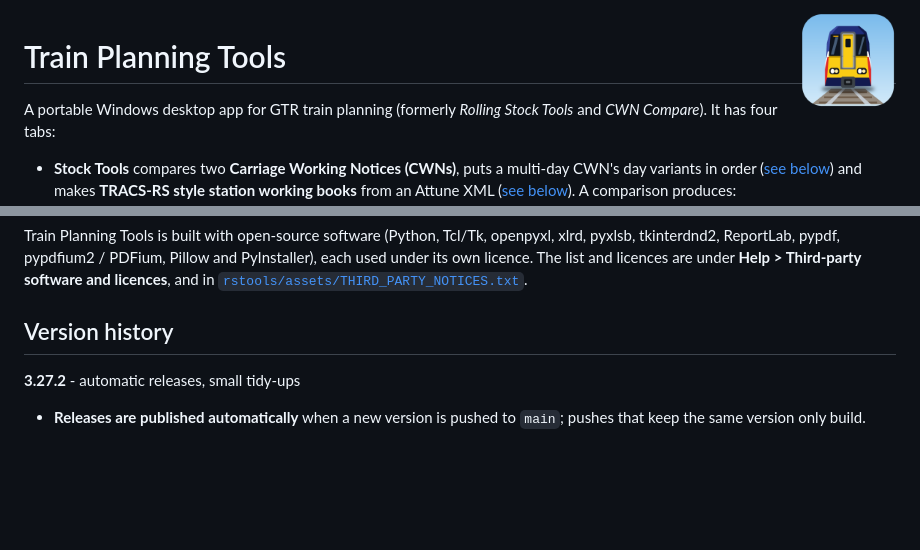
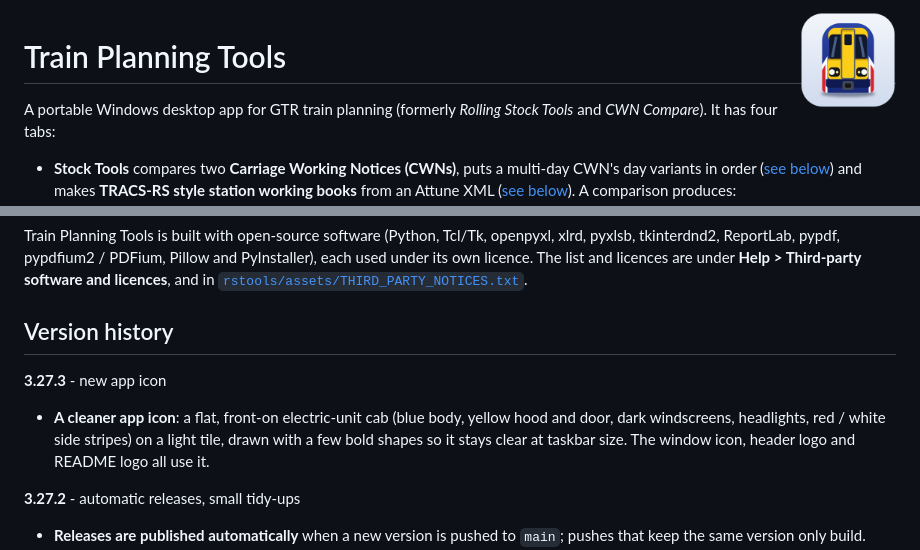
Before and after one commit to Albinoboy64/Train-Planning-Tools, a Markdown page: README.md, 2 parts joined by grey strips. GitHub-like rendering; pictures changed too: packaging/logo.png; blank space fills up the shorter version.

Commit message:
3.27.3: new app icon
Co-Authored-By: Claude Sonnet 5.5 <noreply@anthropic.com>
Claude-Session: https://claude.ai/code/session_014t2pNXHris95ssH8ieEwkE

```diff
--- a/README.md
+++ b/README.md
@@ -357,6 +357,9 @@ Train Planning Tools is free software under the [GNU General Public License v3.0
 Train Planning Tools is built with open-source software (Python, Tcl/Tk, openpyxl, xlrd, pyxlsb, tkinterdnd2, ReportLab, pypdf, pypdfium2 / PDFium, Pillow and PyInstaller), each used under its own licence. The list and licences are under **Help > Third-party software and licences**, and in [`rstools/assets/THIRD_PARTY_NOTICES.txt`](rstools/assets/THIRD_PARTY_NOTICES.txt).
 
 ## Version history
+
+**3.27.3** - new app icon
+* **A cleaner app icon**: a flat, front-on electric-unit cab (blue body, yellow hood and door, dark windscreens, headlights, red / white side stripes) on a light tile, drawn with a few bold shapes so it stays clear at taskbar size. The window icon, header logo and README logo all use it.
 
 **3.27.2** - automatic releases, small tidy-ups
 * **Releases are published automatically** when a new version is pushed to `main`; pushes that keep the same version only build.
```
Also changed, not shown: rstools/assets/logo.png, rstools/assets/logo_16.png, rstools/assets/logo_32.png, rstools/assets/logo_48.png, 3 other files.
